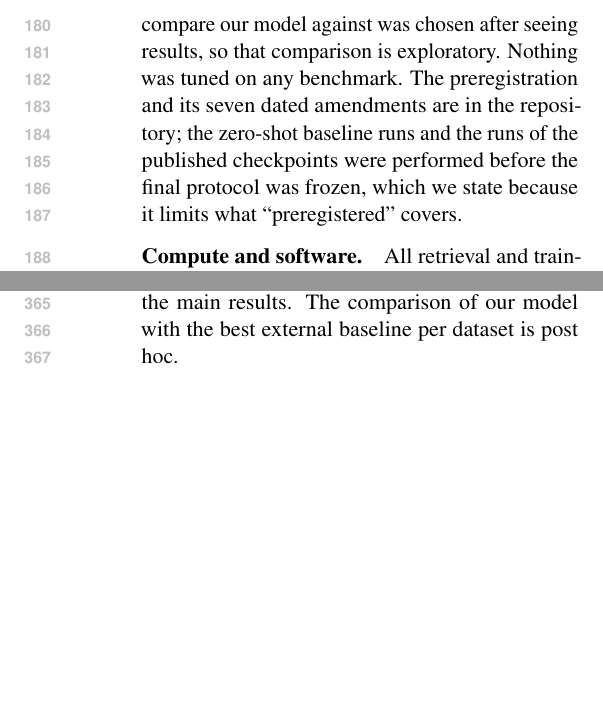
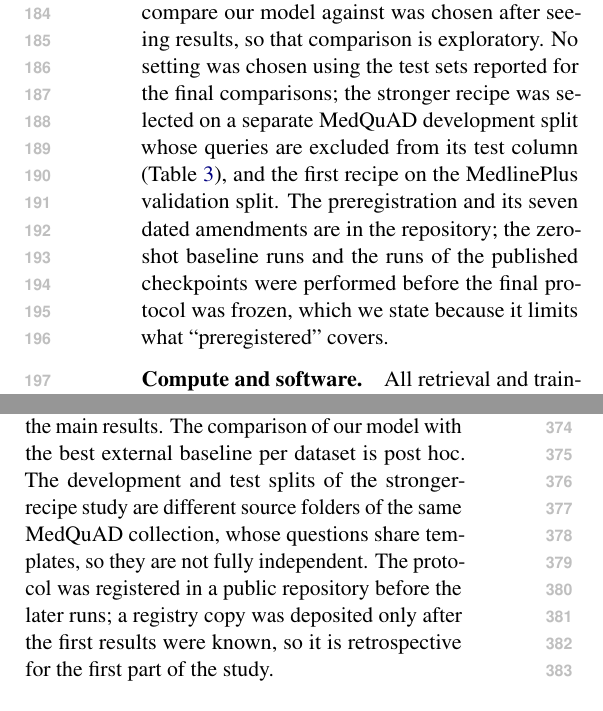
Before and after one commit to yogvidwankhede/HealthMate-AI, a LaTeX paper (paper/tex/paper.tex): two parts of the columns of pages 3 and 6 of 7 before the commit and two parts of the columns of pages 3 and 6 of 8 after it, joined at a grey line, cut so that both start at the same text, the shorter picture padded with empty space. Compiled offline with pdfLaTeX.

Commit message:
Paper read-through fixes (#19)
* Read-through fixes: describe the best-2 checkpoint correctly, note course report availability, state precisely what was and was not tuned.

Co-Authored-By: Claude Sonnet 5.5 <noreply@anthropic.com>

* Limitations: base scores implied by the report, dev/test dependence, retrospective registry copy.

Co-Authored-By: Claude Sonnet 5.5 <noreply@anthropic.com>

---------

Co-authored-by: Claude Sonnet 5.5 <noreply@anthropic.com>

```diff
--- a/paper/tex/paper.tex
+++ b/paper/tex/paper.tex
@@ -46,7 +46,7 @@ The audited system began as a two-student university practicum project; the pres
 
 \paragraph{Stronger recipe (follow-up).} After the first recipe underperformed, we preregistered a second study (Amendment 6, written before its runs, though all earlier results were known). Recipe R1 adds one hard negative per pair: a chunk from a different topic ranked 5 to 30 by the base model. Recipe R2 adds to R1 an equal number of general question--answer pairs from Natural Questions as replay (its licence was not confirmed; the pairs were used locally and not redistributed). We searched learning rate $\in\{5\times10^{-6},10^{-5},2\times10^{-5}\}$ and 1 or 2 epochs for each recipe (12 runs, seed 13), selecting on a new development split: MedQuAD questions from the GARD and GHR sources (10,796 queries). Evaluation of the final models uses the test split: the six remaining MedQuAD sources (4,599 queries) plus SciFact, NFCorpus and TREC-COVID. All twelve settings scored below the base model on the development split (0.607 to 0.659 against 0.693); the best was R2 with learning rate $5\times10^{-6}$ and one epoch, which we trained with seeds 13, 42, 2024 and averaged.
 
-\paragraph{Metrics and statistics.} nDCG@10 (primary), Recall@10, Recall@100 and MRR@10, with 95\% percentile bootstrap intervals over queries (10,000 resamples). Paired bootstrap differences against the base model, with Holm correction across all comparisons reported. Which external baseline to compare our model against was chosen after seeing results, so that comparison is exploratory. Nothing was tuned on any benchmark. The preregistration and its seven dated amendments are in the repository; the zero-shot baseline runs and the runs of the published checkpoints were performed before the final protocol was frozen, which we state because it limits what ``preregistered'' covers.
+\paragraph{Metrics and statistics.} nDCG@10 (primary), Recall@10, Recall@100 and MRR@10, with 95\% percentile bootstrap intervals over queries (10,000 resamples). Paired bootstrap differences against the base model, with Holm correction across all comparisons reported. Which external baseline to compare our model against was chosen after seeing results, so that comparison is exploratory. No setting was chosen using the test sets reported for the final comparisons; the stronger recipe was selected on a separate MedQuAD development split whose queries are excluded from its test column (Table~\ref{tab:v2}), and the first recipe on the MedlinePlus validation split. The preregistration and its seven dated amendments are in the repository; the zero-shot baseline runs and the runs of the published checkpoints were performed before the final protocol was frozen, which we state because it limits what ``preregistered'' covers.
 
 \paragraph{Compute and software.} All retrieval and training runs used one Apple M4 Max laptop (38.6 GB unified memory, MPS backend, Python 3.12.13) with torch 2.14.1, sentence-transformers 6.1.0, transformers 5.18.0 and rank-bm25 0.2.2; the generator study used Mistral-7B-Instruct-v0.2 in float16. Each fine-tuning run took 2 to 4 minutes; zero-shot evaluation of one system took from seconds (SciFact, NFCorpus) to 38 minutes (the slowest system on TREC-COVID). Training used the sentence-transformers trainer with MultipleNegativesRankingLoss, batch size 32, 10\% linear warm-up, the library's default AdamW settings, a maximum sequence length of 256 tokens. Retrieval results are deterministic given the model; the training seeds are 13, 42 and 2024, and we report each seed and their average.
 
@@ -109,7 +109,7 @@ We evaluate the base generator on PubMedQA \citep{jin2019pubmedqa} questions wit
 The practical reading is limited. For these small encoders and this much open text, self-supervised in-domain fine-tuning did not improve zero-shot retrieval over the base model. The first recipe hurt, the stronger recipe removed most of the harm, and neither beat general-purpose encoders trained on far more data. The published checkpoints were clearly harmed, and their weaker retrieval went with lower accuracy in the question-answering test. It would be wrong to read this as showing that domain adaptation cannot work; we tried two recipes at one scale on one corpus, and our selection data were themselves a benchmark-style task.
 
 \section*{Limitations}
-This paper is mainly a retrieval audit. Its generation study is small and local: 442 PubMedQA yes/no questions, a corpus of 1,000 abstracts that always contains the gold abstract, one base generator, next-token scoring only. The published LoRA adapters could not be evaluated because their weights are NaN, and we did not train replacements. It measures neither faithfulness nor hallucination, and it involved no human raters or clinical outcome. The benchmarks are scientific abstracts and NIH-sourced question--answer text, not real consumer queries, and not the encyclopedia the published models were trained on, so our test is out of domain for them. The original training data and code were unavailable, so we audit behaviour, not the training procedure. Our re-training covers two recipes on one small public-domain corpus; the first used a saturated validation set and a grid whose best point was at its edge, and the second used a new development split but a small grid and one replay corpus whose licence we did not confirm. We cannot say that no recipe could help. BM25 uses a Python implementation whose scores differ somewhat from the usual Anserini baseline. MedQuAD answers were truncated to each model's maximum input length (256 tokens for MiniLM variants, 512 for BGE, E5 and MedCPT); raising the MiniLM-family limit to 512 lowers the base model to 0.591 and our model to 0.529 nDCG@10 (published 3-fold: 0.164), so their order and the clear gap of 0.063 are unchanged. This check was added after the main results. The comparison of our model with the best external baseline per dataset is post hoc.
+This paper is mainly a retrieval audit. Its generation study is small and local: 442 PubMedQA yes/no questions, a corpus of 1,000 abstracts that always contains the gold abstract, one base generator, next-token scoring only. The published LoRA adapters could not be evaluated because their weights are NaN, and we did not train replacements. It measures neither faithfulness nor hallucination, and it involved no human raters or clinical outcome. The benchmarks are scientific abstracts and NIH-sourced question--answer text, not real consumer queries, and not the encyclopedia the published models were trained on, so our test is out of domain for them. The original training data and code were unavailable, so we audit behaviour, not the training procedure. Our re-training covers two recipes on one small public-domain corpus; the first used a saturated validation set and a grid whose best point was at its edge, and the second used a new development split but a small grid and one replay corpus whose licence we did not confirm. We cannot say that no recipe could help. BM25 uses a Python implementation whose scores differ somewhat from the usual Anserini baseline. MedQuAD answers were truncated to each model's maximum input length (256 tokens for MiniLM variants, 512 for BGE, E5 and MedCPT); raising the MiniLM-family limit to 512 lowers the base model to 0.591 and our model to 0.529 nDCG@10 (published 3-fold: 0.164), so their order and the clear gap of 0.063 are unchanged. This check was added after the main results. The comparison of our model with the best external baseline per dataset is post hoc. The development and test splits of the stronger-recipe study are different source folders of the same MedQuAD collection, whose questions share templates, so they are not fully independent. The protocol was registered in a public repository before the later runs; a registry copy was deposited only after the first results were known, so it is retrospective for the first part of the study.
 
 \section*{Ethics Statement}
 No human subjects or personal data were involved. Data are public (BEIR sets, MedQuAD under CC BY 4.0, MedlinePlus text in the public domain); we redistribute none of it. The audited project's training text came from a copyrighted encyclopedia that had been committed to its public repository; the author removed it from the repository's history and we did not use it. The models are research artefacts, not medical advice tools, and must not be used for diagnosis or treatment decisions.
```
Also changed, not shown: paper/tex/paper.tex (2 more changed lines).
